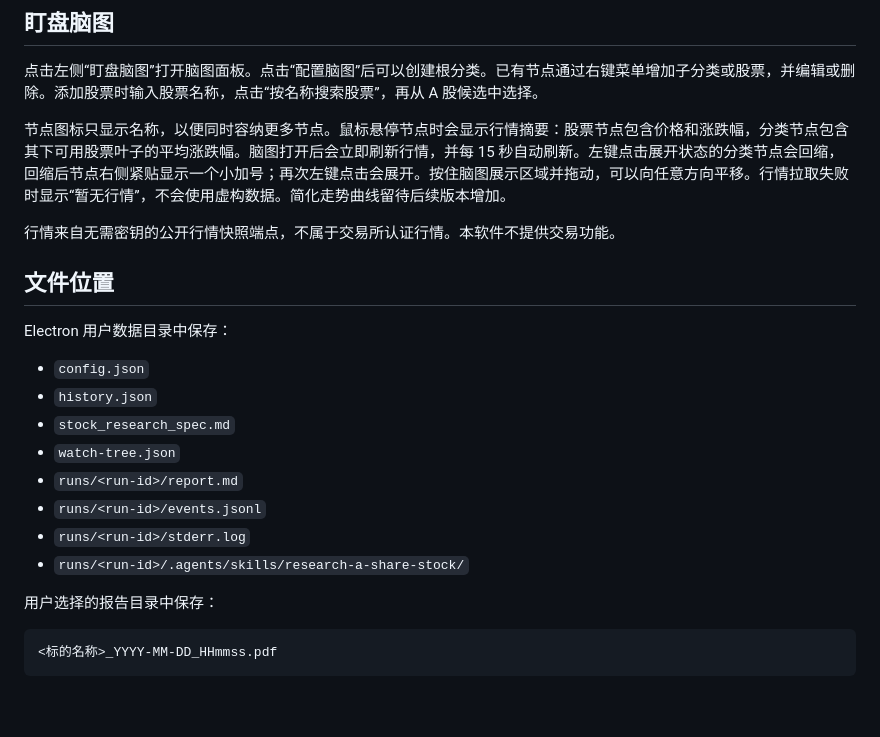
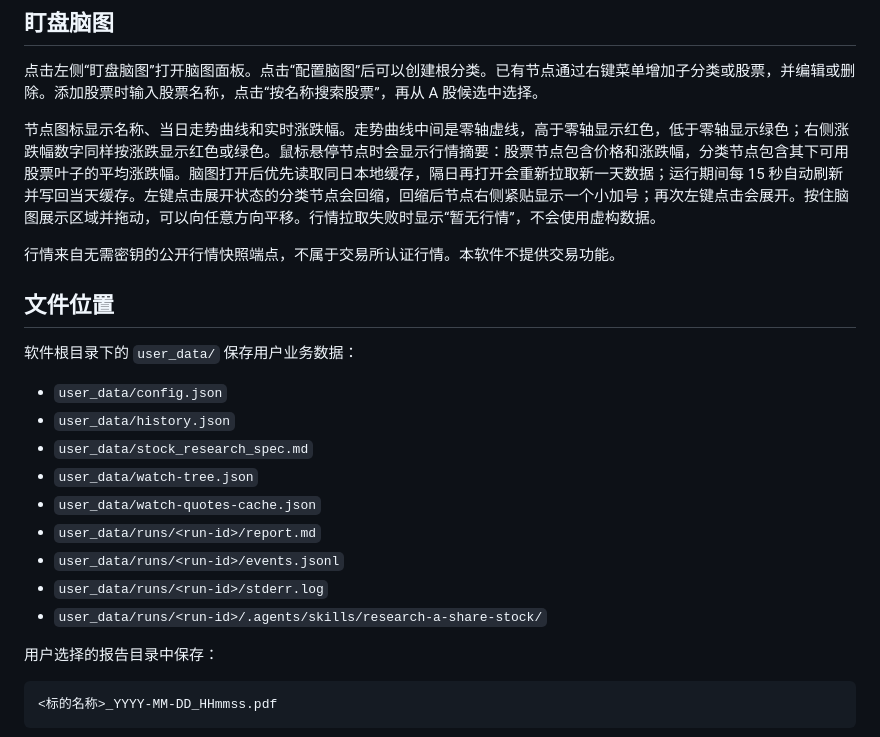
Before and after one commit to porcorosso0303/stock_app, a Markdown page: README.md, the part around the change. GitHub-like rendering; blank space fills up the shorter version.

Commit message:
docs: document watch trend cache behavior

```diff
--- a/README.md
+++ b/README.md
@@ -73,22 +73,23 @@ NSIS 安装包输出到 `release/`。
 
 点击左侧“盯盘脑图”打开脑图面板。点击“配置脑图”后可以创建根分类。已有节点通过右键菜单增加子分类或股票，并编辑或删除。添加股票时输入股票名称，点击“按名称搜索股票”，再从 A 股候选中选择。
 
-节点图标只显示名称，以便同时容纳更多节点。鼠标悬停节点时会显示行情摘要：股票节点包含价格和涨跌幅，分类节点包含其下可用股票叶子的平均涨跌幅。脑图打开后会立即刷新行情，并每 15 秒自动刷新。左键点击展开状态的分类节点会回缩，回缩后节点右侧紧贴显示一个小加号；再次左键点击会展开。按住脑图展示区域并拖动，可以向任意方向平移。行情拉取失败时显示“暂无行情”，不会使用虚构数据。简化走势曲线留待后续版本增加。
+节点图标显示名称、当日走势曲线和实时涨跌幅。走势曲线中间是零轴虚线，高于零轴显示红色，低于零轴显示绿色；右侧涨跌幅数字同样按涨跌显示红色或绿色。鼠标悬停节点时会显示行情摘要：股票节点包含价格和涨跌幅，分类节点包含其下可用股票叶子的平均涨跌幅。脑图打开后优先读取同日本地缓存，隔日再打开会重新拉取新一天数据；运行期间每 15 秒自动刷新并写回当天缓存。左键点击展开状态的分类节点会回缩，回缩后节点右侧紧贴显示一个小加号；再次左键点击会展开。按住脑图展示区域并拖动，可以向任意方向平移。行情拉取失败时显示“暂无行情”，不会使用虚构数据。
 
 行情来自无需密钥的公开行情快照端点，不属于交易所认证行情。本软件不提供交易功能。
 
 ## 文件位置
 
-Electron 用户数据目录中保存：
+软件根目录下的 `user_data/` 保存用户业务数据：
 
-- `config.json`
-- `history.json`
-- `stock_research_spec.md`
-- `watch-tree.json`
-- `runs/<run-id>/report.md`
-- `runs/<run-id>/events.jsonl`
-- `runs/<run-id>/stderr.log`
-- `runs/<run-id>/.agents/skills/research-a-share-stock/`
+- `user_data/config.json`
+- `user_data/history.json`
+- `user_data/stock_research_spec.md`
+- `user_data/watch-tree.json`
+- `user_data/watch-quotes-cache.json`
+- `user_data/runs/<run-id>/report.md`
+- `user_data/runs/<run-id>/events.jsonl`
+- `user_data/runs/<run-id>/stderr.log`
+- `user_data/runs/<run-id>/.agents/skills/research-a-share-stock/`
 
 用户选择的报告目录中保存：
 
```
Also changed, not shown: docs/plans/2026-06-02-watch-mind-map-design.md (+13 -7 lines), docs/windows-acceptance.md (+6 -4 lines).
